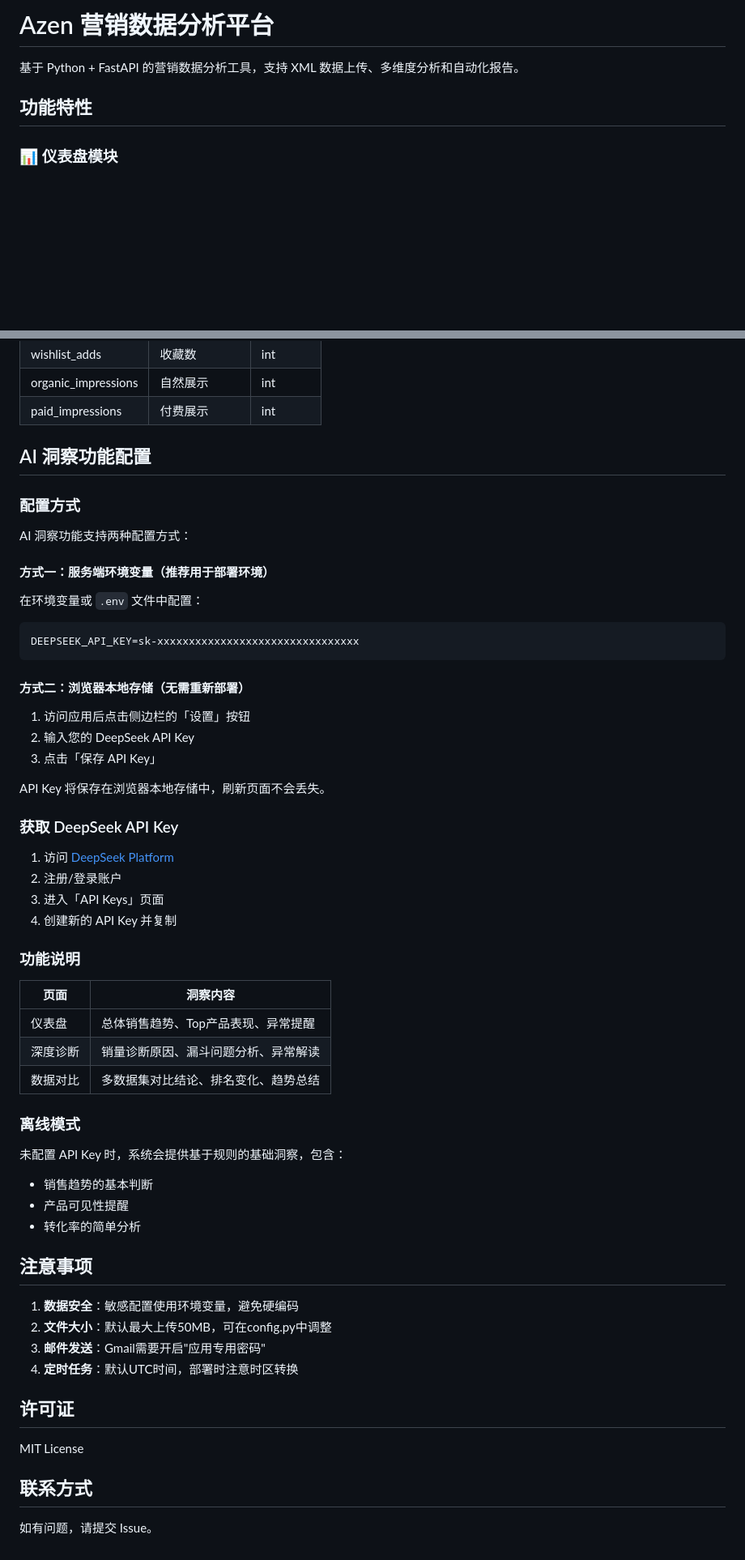
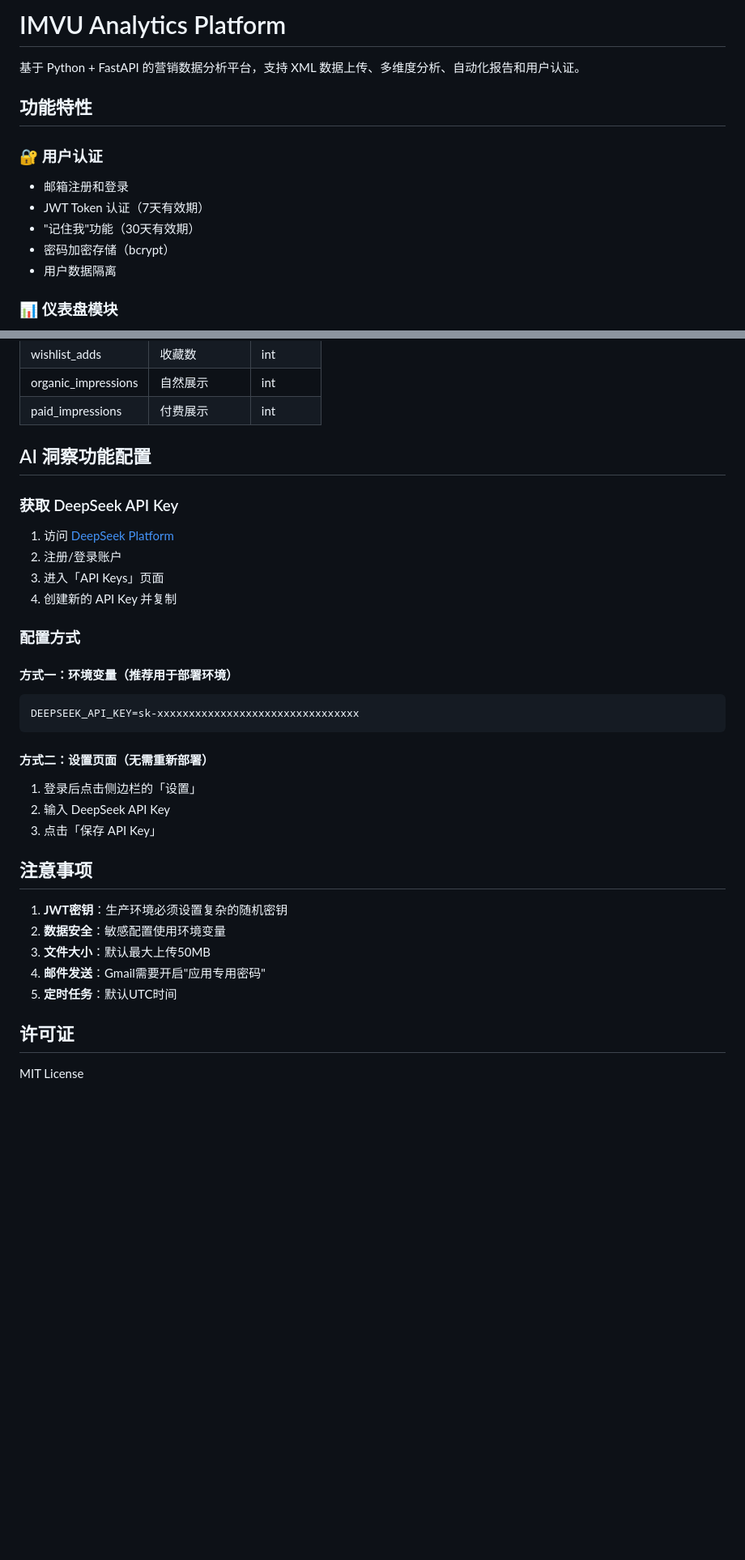
Before and after one commit to czb66/imvu-analytics, a Markdown page: README.md, 2 parts joined by grey strips. Shown at 81% size. Rendered like a GitHub page; blank space fills up the shorter version.

````diff
--- a/README.md
+++ b/README.md
@@ -1,8 +1,15 @@
-# Azen 营销数据分析平台
+# IMVU Analytics Platform
 
-基于 Python + FastAPI 的营销数据分析工具，支持 XML 数据上传、多维度分析和自动化报告。
+基于 Python + FastAPI 的营销数据分析平台，支持 XML 数据上传、多维度分析、自动化报告和用户认证。
 
 ## 功能特性
+
+### 🔐 用户认证
+- 邮箱注册和登录
+- JWT Token 认证（7天有效期）
+- "记住我"功能（30天有效期）
+- 密码加密存储（bcrypt）
+- 用户数据隔离
 
 ### 📊 仪表盘模块
 - 核心指标卡片：总销售额、总利润、总订单、平均转化率
@@ -276,26 +300,6 @@ marketing_analytics/
 
 ## AI 洞察功能配置
 
-### 配置方式
-
-AI 洞察功能支持两种配置方式：
-
-#### 方式一：服务端环境变量（推荐用于部署环境）
-
-在环境变量或 `.env` 文件中配置：
-
-```env
-DEEPSEEK_API_KEY=sk-xxxxxxxxxxxxxxxxxxxxxxxxxxxxxxxx
-```
-
-#### 方式二：浏览器本地存储（无需重新部署）
-
-1. 访问应用后点击侧边栏的「设置」按钮
-2. 输入您的 DeepSeek API Key
-3. 点击「保存 API Key」
-
-API Key 将保存在浏览器本地存储中，刷新页面不会丢失。
-
 ### 获取 DeepSeek API Key
 
 1. 访问 [DeepSeek Platform](https://platform.deepseek.com/api_keys)
@@ -303,32 +307,28 @@ API Key 将保存在浏览器本地存储中，刷新页面不会丢失。
 3. 进入「API Keys」页面
 4. 创建新的 API Key 并复制
 
-### 功能说明
+### 配置方式
 
-| 页面 | 洞察内容 |
-|------|---------|
-| 仪表盘 | 总体销售趋势、Top产品表现、异常提醒 |
-| 深度诊断 | 销量诊断原因、漏斗问题分析、异常解读 |
-| 数据对比 | 多数据集对比结论、排名变化、趋势总结 |
+#### 方式一：环境变量（推荐用于部署环境）
 
-### 离线模式
+```env
+DEEPSEEK_API_KEY=sk-xxxxxxxxxxxxxxxxxxxxxxxxxxxxxxxx
+```
 
-未配置 API Key 时，系统会提供基于规则的基础洞察，包含：
-- 销售趋势的基本判断
-- 产品可见性提醒
-- 转化率的简单分析
+#### 方式二：设置页面（无需重新部署）
+
+1. 登录后点击侧边栏的「设置」
+2. 输入 DeepSeek API Key
+3. 点击「保存 API Key」
 
 ## 注意事项
 
-1. **数据安全**：敏感配置使用环境变量，避免硬编码
-2. **文件大小**：默认最大上传50MB，可在config.py中调整
-3. **邮件发送**：Gmail需要开启"应用专用密码"
-4. **定时任务**：默认UTC时间，部署时注意时区转换
+1. **JWT密钥**：生产环境必须设置复杂的随机密钥
+2. **数据安全**：敏感配置使用环境变量
+3. **文件大小**：默认最大上传50MB
+4. **邮件发送**：Gmail需要开启"应用专用密码"
+5. **定时任务**：默认UTC时间
 
 ## 许可证
 
 MIT License
-
-## 联系方式
-
-如有问题，请提交 Issue。
````
Also changed, not shown: other parts of README.md (+85 -68 lines).
